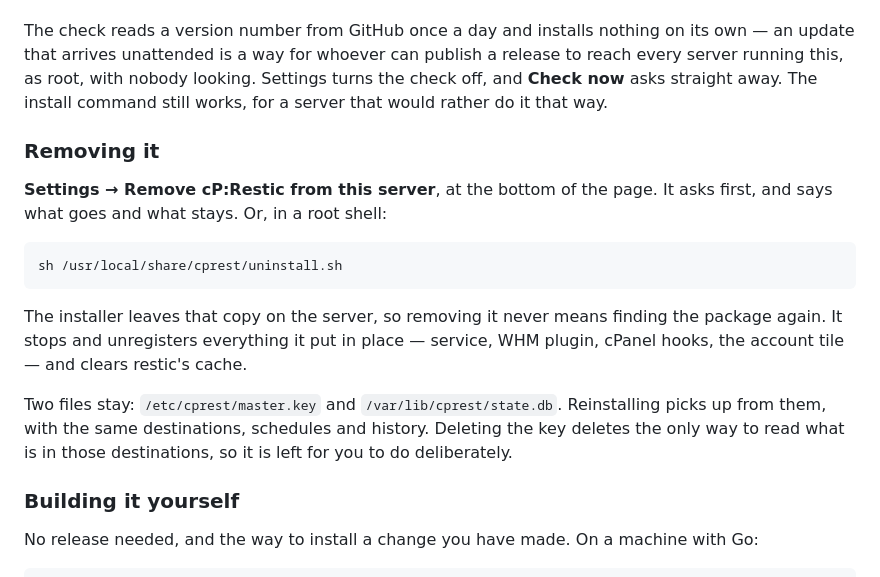
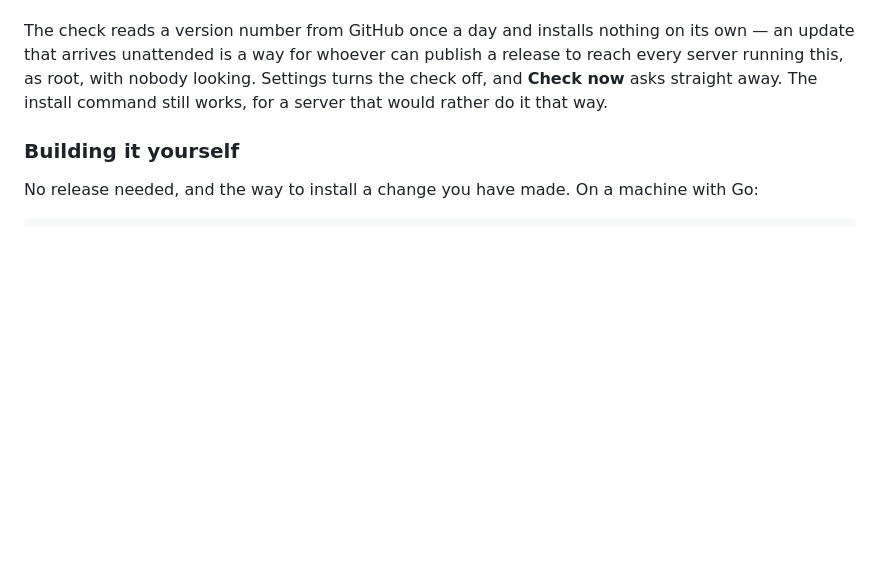
Before and after one commit to shukiv/cprestic, a Markdown page: README.md, the part around one of its changes. Rendered like a GitHub page; blank space fills up the shorter version.

````diff
--- a/README.md
+++ b/README.md
@@ -112,25 +112,6 @@ looking. Settings turns the check off, and **Check now** asks straight away.
 The install command still works, for a server that would rather do it that
 way.
 
-### Removing it
-
-**Settings → Remove cP:Restic from this server**, at the bottom of the page.
-It asks first, and says what goes and what stays. Or, in a root shell:
-
-```bash
-sh /usr/local/share/cprest/uninstall.sh
-```
-
-The installer leaves that copy on the server, so removing it never means
-finding the package again. It stops and unregisters everything it put in
-place — service, WHM plugin, cPanel hooks, the account tile — and clears
-restic's cache.
-
-Two files stay: `/etc/cprest/master.key` and `/var/lib/cprest/state.db`.
-Reinstalling picks up from them, with the same destinations, schedules and
-history. Deleting the key deletes the only way to read what is in those
-destinations, so it is left for you to do deliberately.
-
 ### Building it yourself
 
 No release needed, and the way to install a change you have made. On a machine
````
Also changed, not shown: other parts of README.md (+46 -0 lines), docs/security-review-2026-09-06.md (added, +332 -0 lines).
